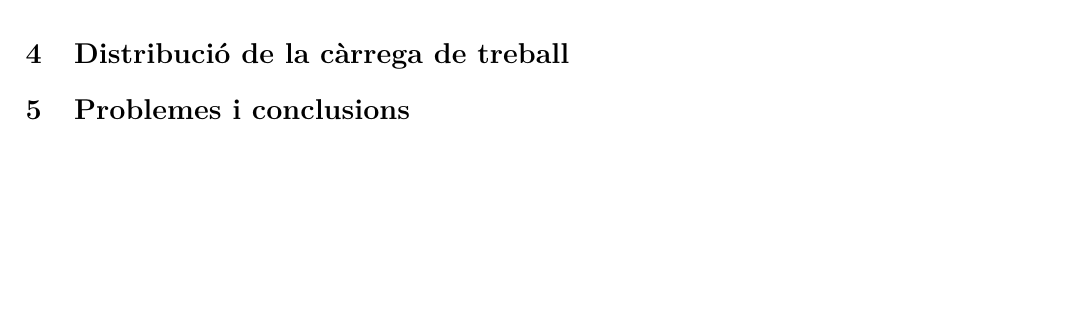
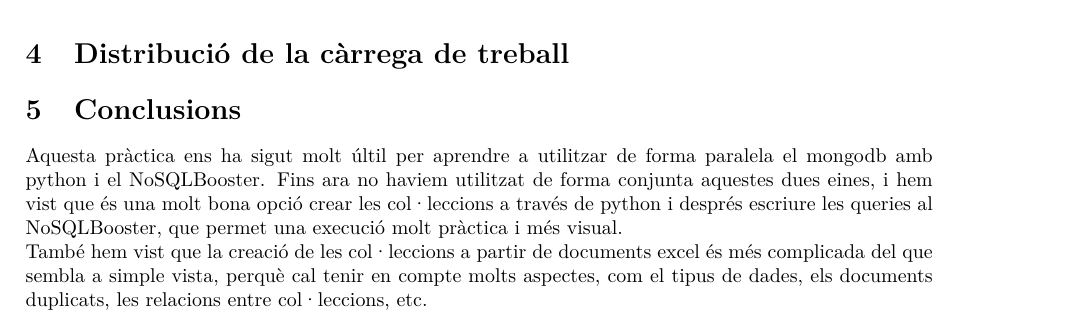
Before and after one commit to geniscori/MongoDB-comics, a LaTeX document (Projecte1.tex): part of page 9 of 9, cut so that both start at the same text, the shorter picture padded with empty space. Compiled offline with pdfLaTeX.

Commit message:
Conclusions escrites
Conclusions afegides a l'informe

```diff
--- a/Projecte1.tex
+++ b/Projecte1.tex
@@ -151,5 +151,9 @@ Mostrar ISBN i títol de les publicacions conjuntament amb tota la seva informac
 
 \section{Distribuci\'o de la c\`arrega de treball}
 
-\section{Problemes i conclusions}
+
+\section{Conclusions}
+Aquesta pr\`actica ens ha sigut molt \'ultil per aprendre a utilitzar de forma paralela el mongodb amb python i el NoSQLBooster. Fins ara no haviem utilitzat de forma conjunta aquestes dues eines, i hem vist que \'es una molt bona opci\'o crear les col·leccions a trav\'es de python i despr\'es escriure les queries al NoSQLBooster, que permet una execuci\'o molt pr\`actica i m\'es visual.\\
+Tamb\'e hem vist que la creaci\'o de les col·leccions a partir de documents excel \'es m\'es complicada del que sembla a simple vista, perqu\`e cal tenir en compte molts aspectes, com el tipus de dades, els documents duplicats, les relacions entre col·leccions, etc.
+
 \end{document}
```
